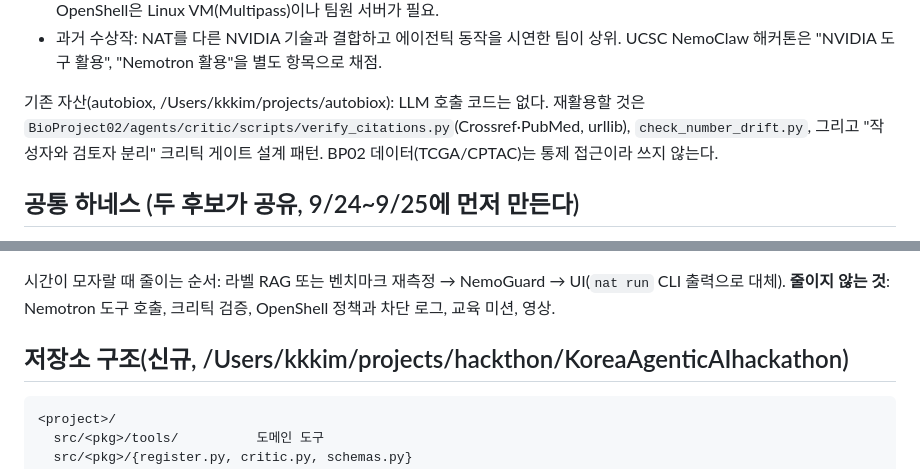
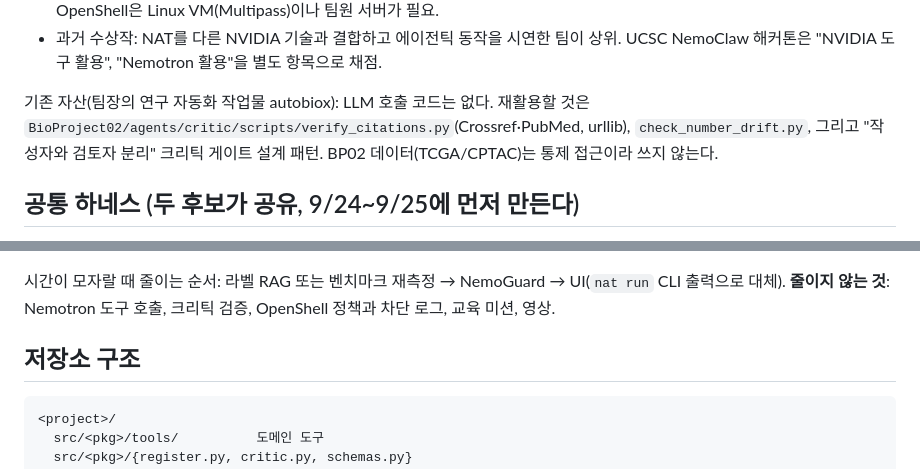
Before and after one commit to kakyungkim/korea-agentic-hackathon-2026, a Markdown page: docs/PLAN.md, 2 parts joined by grey strips. Rendered like a GitHub page.

````diff
--- a/docs/PLAN.md
+++ b/docs/PLAN.md
@@ -21,7 +21,7 @@
 - 로컬은 **Intel Mac(i5, 16GB, GPU 없음)**, Docker 27, Python 3.12(openai 1.59), Node. 모델 추론은 전부 클라우드 NIM, OpenShell은 Linux VM(Multipass)이나 팀원 서버가 필요.
 - 과거 수상작: NAT를 다른 NVIDIA 기술과 결합하고 에이전틱 동작을 시연한 팀이 상위. UCSC NemoClaw 해커톤은 "NVIDIA 도구 활용", "Nemotron 활용"을 별도 항목으로 채점.
 
-기존 자산(autobiox, /Users/kkkim/projects/autobiox): LLM 호출 코드는 없다. 재활용할 것은 `BioProject02/agents/critic/scripts/verify_citations.py`(Crossref·PubMed, urllib), `check_number_drift.py`, 그리고 "작성자와 검토자 분리" 크리틱 게이트 설계 패턴. BP02 데이터(TCGA/CPTAC)는 통제 접근이라 쓰지 않는다.
+기존 자산(팀장의 연구 자동화 작업물 autobiox): LLM 호출 코드는 없다. 재활용할 것은 `BioProject02/agents/critic/scripts/verify_citations.py`(Crossref·PubMed, urllib), `check_number_drift.py`, 그리고 "작성자와 검토자 분리" 크리틱 게이트 설계 패턴. BP02 데이터(TCGA/CPTAC)는 통제 접근이라 쓰지 않는다.
 
 ## 공통 하네스 (두 후보가 공유, 9/24~9/25에 먼저 만든다)
 
@@ -89,7 +89,7 @@
 
 시간이 모자랄 때 줄이는 순서: 라벨 RAG 또는 벤치마크 재측정 → NemoGuard → UI(`nat run` CLI 출력으로 대체). **줄이지 않는 것**: Nemotron 도구 호출, 크리틱 검증, OpenShell 정책과 차단 로그, 교육 미션, 영상.
 
-## 저장소 구조(신규, /Users/kkkim/projects/hackthon/KoreaAgenticAIhackathon)
+## 저장소 구조
 
 ```
 <project>/
````
Also changed, not shown: docs/notes/reuse-from-v1.md (+2 -2 lines).
